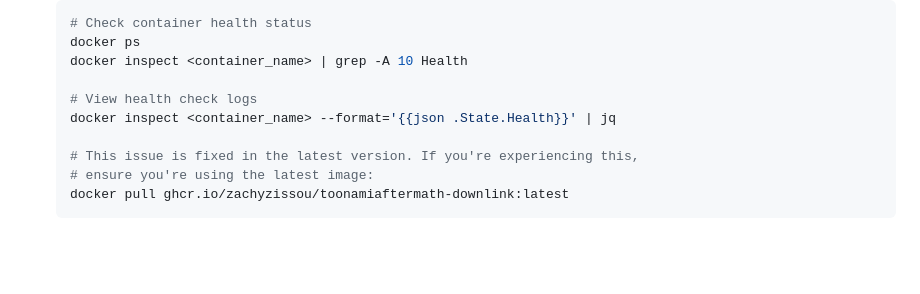
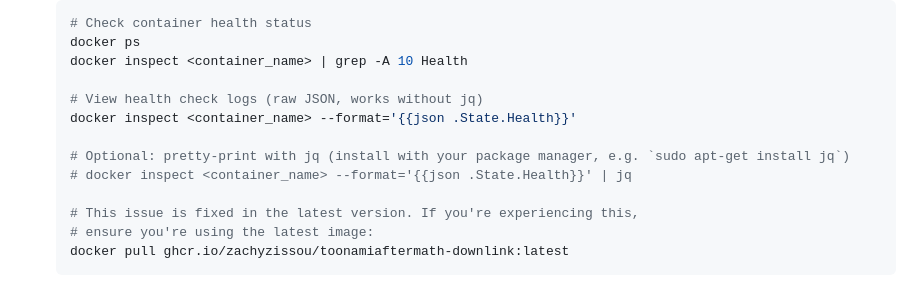
Before and after one commit to zachyzissou/toonamiaftermath-downlink, a Markdown page: TROUBLESHOOTING.md, the part around the change. Drawn GitHub-style; blank space fills up the shorter version.

Commit message:
Address PR feedback: clarify healthcheck behavior and remove jq dependency
Co-authored-by: zachyzissou <5644086+zachyzissou@users.noreply.github.com>

```diff
--- a/TROUBLESHOOTING.md
+++ b/TROUBLESHOOTING.md
@@ -46,8 +46,11 @@ This guide helps you diagnose and resolve common issues with Toonami Aftermath D
    docker ps
    docker inspect <container_name> | grep -A 10 Health
 
-   # View health check logs
-   docker inspect <container_name> --format='{{json .State.Health}}' | jq
+   # View health check logs (raw JSON, works without jq)
+   docker inspect <container_name> --format='{{json .State.Health}}'
+
+   # Optional: pretty-print with jq (install with your package manager, e.g. `sudo apt-get install jq`)
+   # docker inspect <container_name> --format='{{json .State.Health}}' | jq
 
    # This issue is fixed in the latest version. If you're experiencing this,
    # ensure you're using the latest image:
```
Also changed, not shown: CHANGELOG.md (+1 -1 lines).
